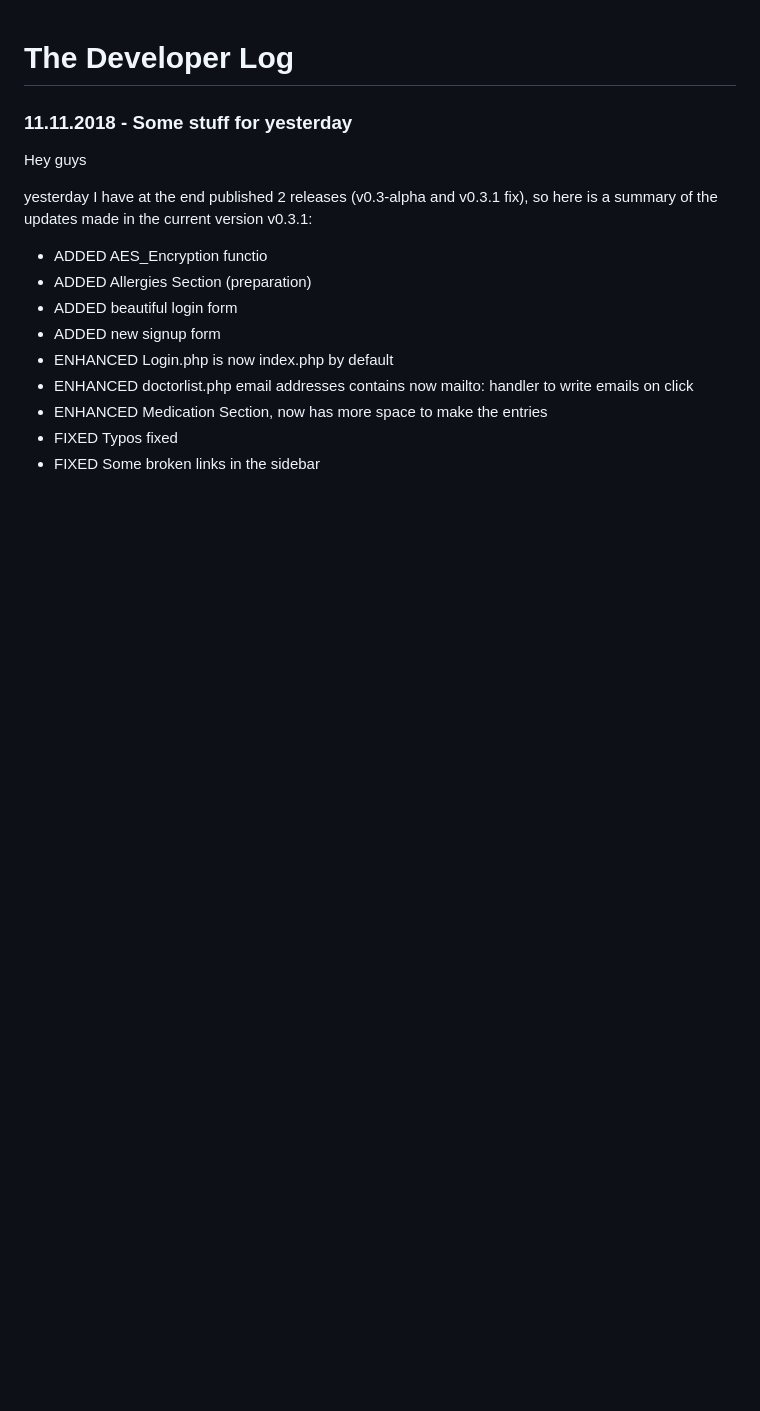
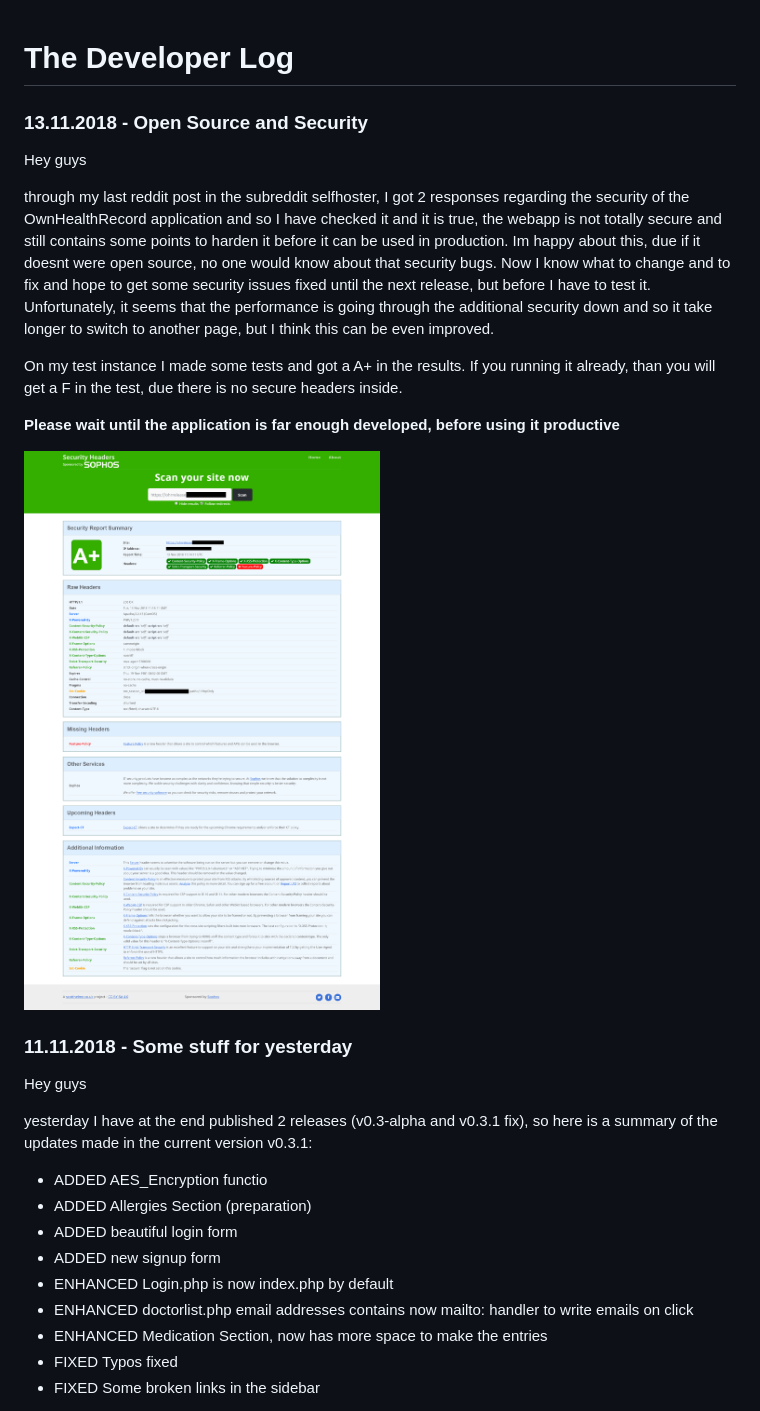
Before and after one commit to petrk94/ownhealthrecord, a Markdown page: DeveloperLog.md, the part around the change. Rendered like a GitHub page; pictures changed too: images/security-header-check.png (added); blank space fills up the shorter version.

Commit message:
added new developerlog entry!

```diff
--- a/DeveloperLog.md
+++ b/DeveloperLog.md
@@ -1,4 +1,16 @@
 # The Developer Log
+### 13.11.2018 - Open Source and Security
+Hey guys
+
+through my last reddit post in the subreddit selfhoster, I got 2 responses regarding the security of the OwnHealthRecord application and so I have checked it and it is true, the webapp is not totally secure and still contains some points to harden it before it can be used in production. Im happy about this, due if it doesnt were open source, no one would know about that security bugs. Now I know what to change and to fix and hope to get some security issues fixed until the next release, but before I have to test it. Unfortunately, it seems that the performance is going through the additional security down and so it take longer to switch to another page, but I think this can be even improved.
+
+On my test instance I made some tests and got a A+ in the results.
+If you running it already, than you will get a F in the test, due there is no secure headers inside.
+
+**Please wait until the application is far enough developed, before using it productive**
+
+![](images/security-header-check.png)
+
 ### 11.11.2018 - Some stuff for yesterday
 
 Hey guys
```
